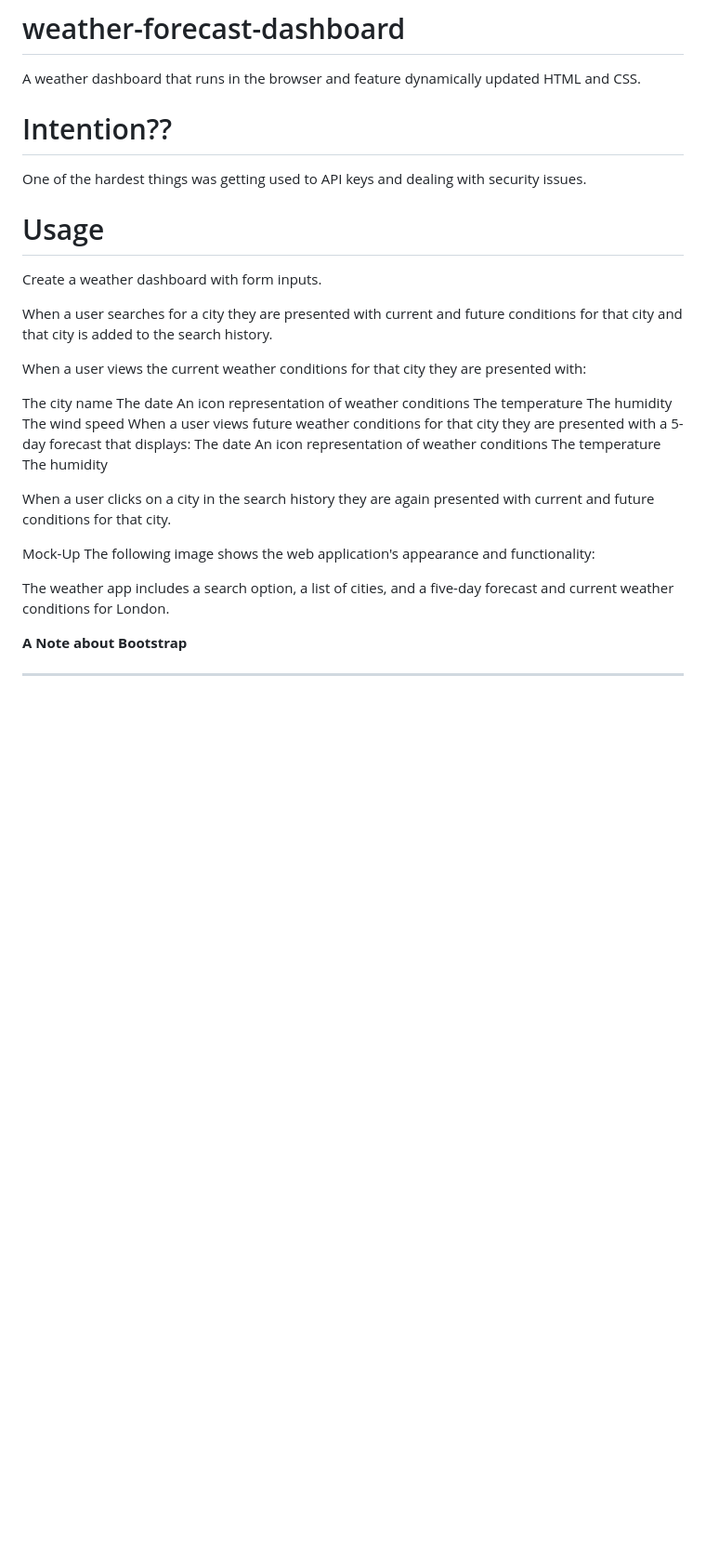
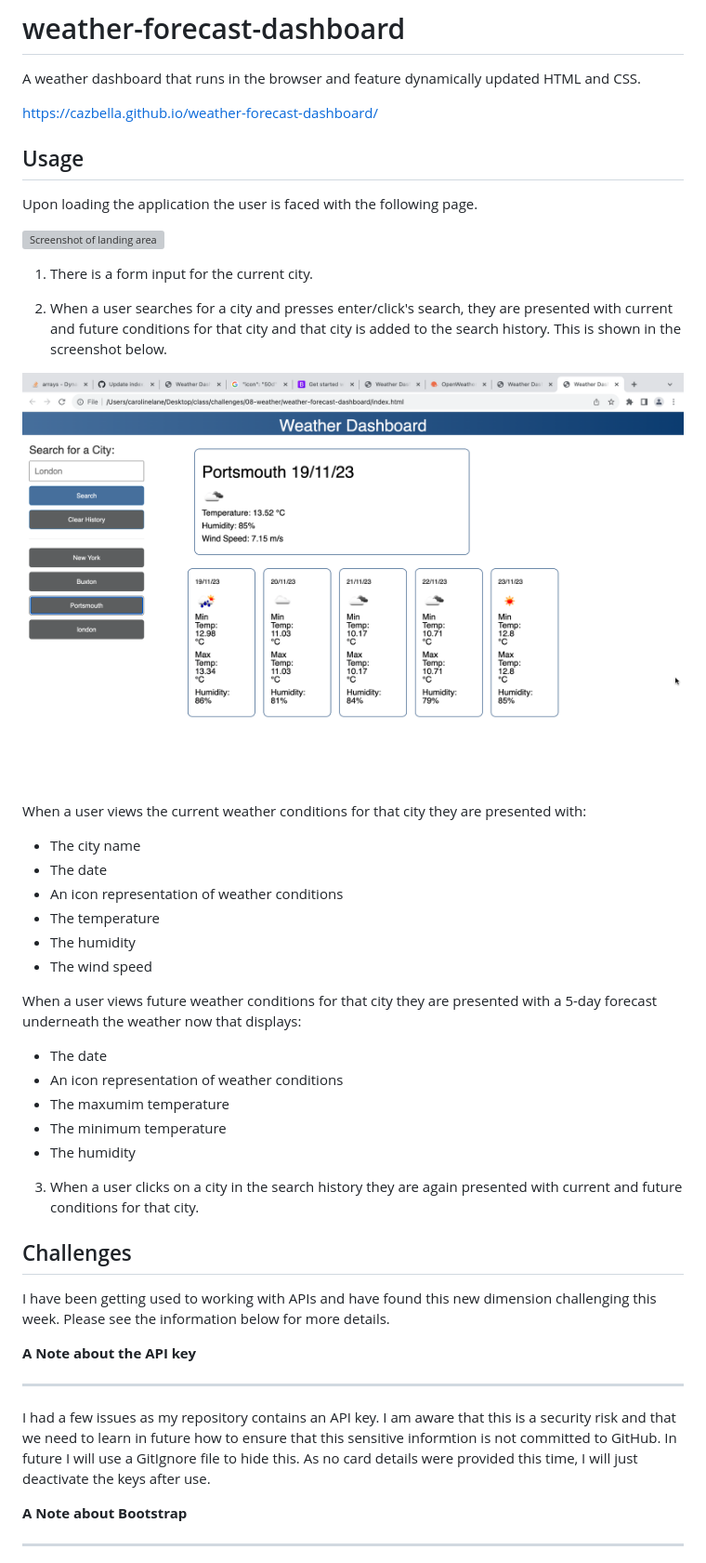
Before and after one commit to cazbella/weather-forecast-dashboard, a Markdown page: README.md, the part around one of its changes. Shown at 93% size. GitHub-like rendering; pictures changed too: assets/images/screenshot-weather-search-showing-history.png (added); blank space fills up the shorter version; grey boxes are pictures that could not be loaded.

Commit message:
finishes readme and tidies pseudocode

```diff
--- a/README.md
+++ b/README.md
@@ -2,35 +2,48 @@
 
 A weather dashboard that runs in the browser and feature dynamically updated HTML and CSS.
 
-# Intention??
-One of the hardest things was getting used to API keys and dealing with security issues.
+https://cazbella.github.io/weather-forecast-dashboard/
 
-# Usage
+## Usage
 
-Create a weather dashboard with form inputs.
+Upon loading the application the user is faced with the following page.
 
-When a user searches for a city they are presented with current and future conditions for that city and that city is added to the search history.
+![Screenshot of landing area](assets/images/screenshot-landing-area-weather-dashboard.png)
+
+1. There is a form input for the current city.
+
+2. When a user searches for a city and presses enter/click's search, they are presented with current and future conditions for that city and that city is added to the search history. This is shown in the screenshot below.
+
+![Screenshot of weather conditions now and a forecast](assets/images/screenshot-weather-search-showing-history.png)
 
 When a user views the current weather conditions for that city they are presented with:
 
-The city name
-The date
-An icon representation of weather conditions
-The temperature
-The humidity
-The wind speed
-When a user views future weather conditions for that city they are presented with a 5-day forecast that displays:
-The date
-An icon representation of weather conditions
-The temperature
-The humidity
+* The city name
+* The date
+* An icon representation of weather conditions
+* The temperature
+* The humidity
+* The wind speed
 
-When a user clicks on a city in the search history they are again presented with current and future conditions for that city.
+When a user views future weather conditions for that city they are presented with a 5-day forecast underneath the weather now that displays:
 
-Mock-Up
-The following image shows the web application's appearance and functionality:
+* The date
+* An icon representation of weather conditions
+* The maxumim temperature
+* The minimum temperature
+* The humidity
 
-The weather app includes a search option, a list of cities, and a five-day forecast and current weather conditions for London.
+3. When a user clicks on a city in the search history they are again presented with current and future conditions for that city.
+
+## Challenges
+
+I have been getting used to working with APIs and have found this new dimension challenging this week. Please see the information below for more details.
+
+__A Note about the API key__
+_____________________________
+
+I had a few issues as my repository contains an API key. I am aware that this is a security risk and that we need to learn in future how to ensure that this sensitive informtion is not committed to GitHub. In future I will use a GitIgnore file to hide this. As no card details were provided this time, I will just deactivate the keys after use.
+
 
 __A Note about Bootstrap__
 _____________________________
```
Also changed, not shown: other parts of README.md (+25 -1 lines), 4 other files.
